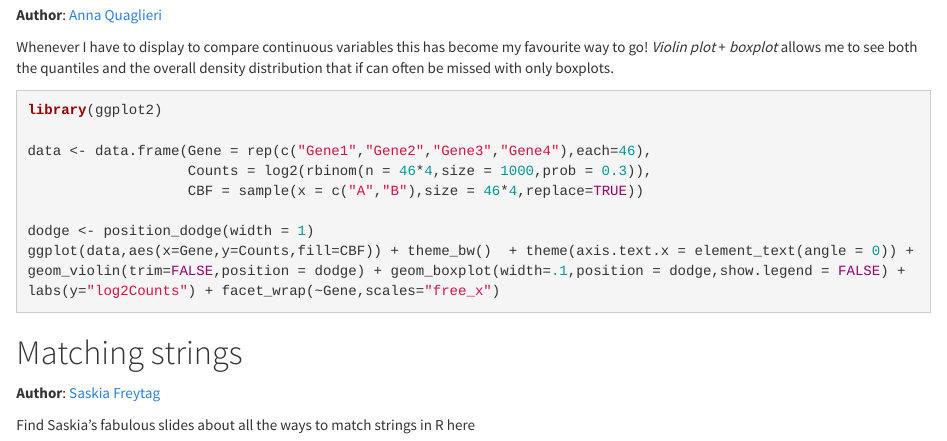
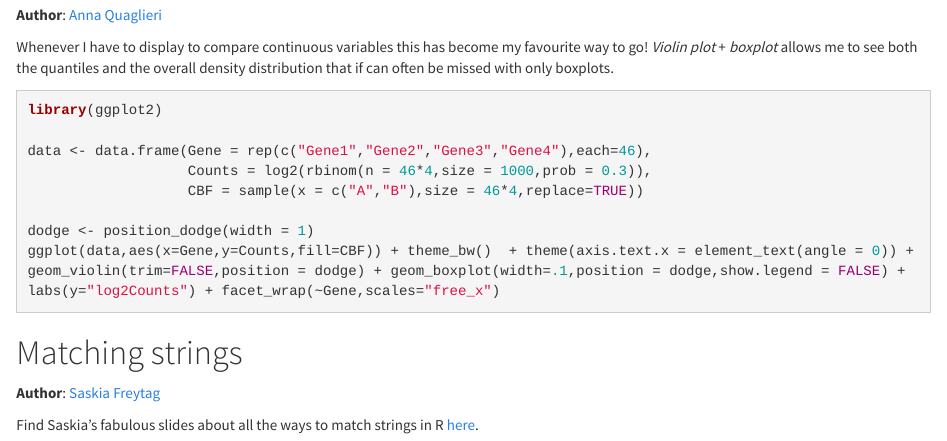
Before and after one commit to R-LadiesMelbourne/2018-10-16_How-R-You, an R Markdown document (How_R_You_R-LadiesMelbourne_code_and_tips.Rmd): the page in a window 1100 px wide, from 2880 px down. Rendered offline with R 4.5, knitr and Pandoc, with nearby package versions; the code chunks are not run, so their results and figures are left out; both versions are drawn in the output format of the newer one.

Commit message:
Saskia's slides

```diff
--- a/How_R_You_R-LadiesMelbourne_code_and_tips.Rmd
+++ b/How_R_You_R-LadiesMelbourne_code_and_tips.Rmd
@@ -3,11 +3,11 @@ title: "How R you? - R-Ladies Melbourne code and tips!"
 date: "01/10/2018"
 always_allow_html: yes
 output:
-  github_document:
+  html_document:
+    theme: cosmo
     toc: yes
     toc_depth: 3
-  html_document:
-    theme: cosmo
+  github_document:
     toc: yes
     toc_depth: 3
 ---
@@ -197,4 +197,4 @@ ggplot(data,aes(x=Gene,y=Counts,fill=CBF)) + theme_bw()  + theme(axis.text.x = e
 
 **Author**: [Saskia Freytag](https://github.com/SaskiaFreytag)
 
-Find Saskia's fabulous slides about all the ways to match strings in R here
+Find Saskia's fabulous slides about all the ways to match strings in R [here](file:///Users/quaglieri.a/RLadiesMelbourne/2018-10-16_How-R-You/How_R_You_R-LadiesMelbourne_code_and_tips_data/RLadies.html#1).
```
Also changed, not shown: How_R_You_R-LadiesMelbourne_code_and_tips.html (added).
